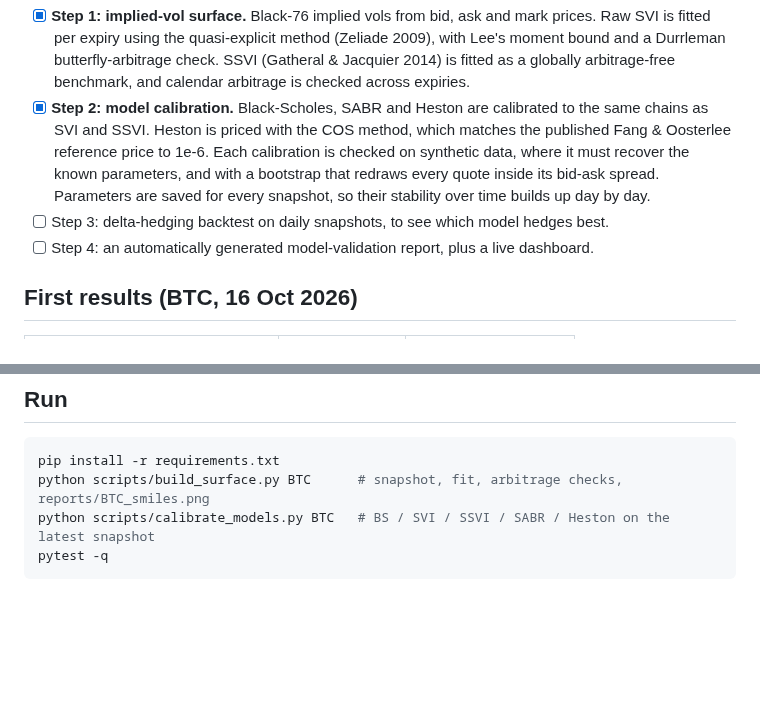
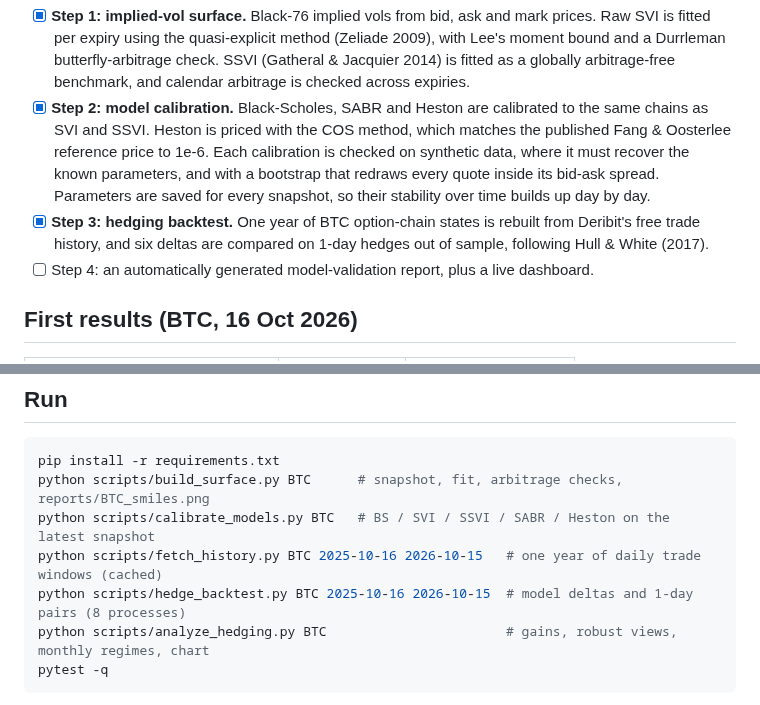
Before and after one commit to MeetBabariya/options-validation-lab, a Markdown page: README.md, 2 parts joined by grey strips. GitHub-like rendering; blank space fills up the shorter version.

````diff
--- a/README.md
+++ b/README.md
@@ -17,7 +17,8 @@ across 11 expiries.
   calibration is checked on synthetic data, where it must recover the known parameters, and with a bootstrap that
   redraws every quote inside its bid-ask spread. Parameters are saved for every snapshot, so their stability over
   time builds up day by day.
-- [ ] Step 3: delta-hedging backtest on daily snapshots, to see which model hedges best.
+- [x] **Step 3: hedging backtest.** One year of BTC option-chain states is rebuilt from Deribit's free trade history,
+  and six deltas are compared on 1-day hedges out of sample, following Hull & White (2017).
 - [ ] Step 4: an automatically generated model-validation report, plus a live dashboard.
 
 ## First results (BTC, 16 Oct 2026)
@@ -77,6 +126,9 @@ validation.
 pip install -r requirements.txt
 python scripts/build_surface.py BTC      # snapshot, fit, arbitrage checks, reports/BTC_smiles.png
 python scripts/calibrate_models.py BTC   # BS / SVI / SSVI / SABR / Heston on the latest snapshot
+python scripts/fetch_history.py BTC 2025-10-16 2026-10-15   # one year of daily trade windows (cached)
+python scripts/hedge_backtest.py BTC 2025-10-16 2026-10-15  # model deltas and 1-day pairs (8 processes)
+python scripts/analyze_hedging.py BTC                       # gains, robust views, monthly regimes, chart
 pytest -q
 ```
 
````
Also changed, not shown: other parts of README.md (+48 -0 lines), reports/BTC_hedging.png (added), reports/BTC_models.png, 15 other files.
